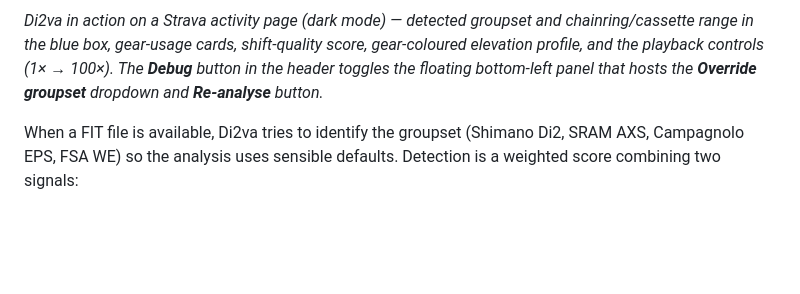
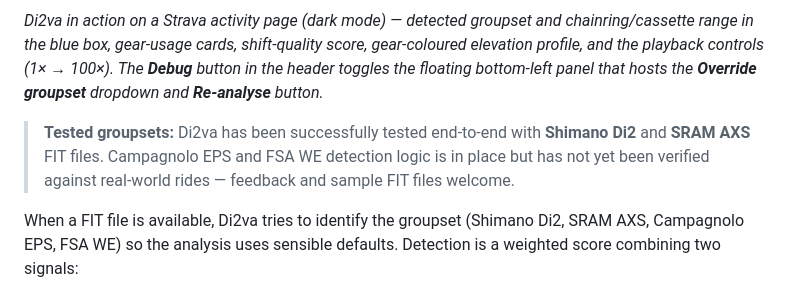
Before and after one commit to vinfnet/Di2va, a Markdown page: README.md, the part around the change. Drawn GitHub-style; blank space fills up the shorter version.

Commit message:
Note successful testing with Shimano Di2 and SRAM AXS

```diff
--- a/README.md
+++ b/README.md
@@ -81,6 +81,8 @@ npm run build
 ![Di2va Strava activity overview with detected groupset and override controls](docs/screenshots/di2va-groupset-detection.png)
 
 *Di2va in action on a Strava activity page (dark mode) — detected groupset and chainring/cassette range in the blue box, gear-usage cards, shift-quality score, gear-coloured elevation profile, and the playback controls (1× → 100×). The **Debug** button in the header toggles the floating bottom-left panel that hosts the **Override groupset** dropdown and **Re-analyse** button.*
+
+> **Tested groupsets:** Di2va has been successfully tested end-to-end with **Shimano Di2** and **SRAM AXS** FIT files. Campagnolo EPS and FSA WE detection logic is in place but has not yet been verified against real-world rides — feedback and sample FIT files welcome.
 
 When a FIT file is available, Di2va tries to identify the groupset (Shimano Di2, SRAM AXS, Campagnolo EPS, FSA WE) so the analysis uses sensible defaults. Detection is a weighted score combining two signals:
 
```
